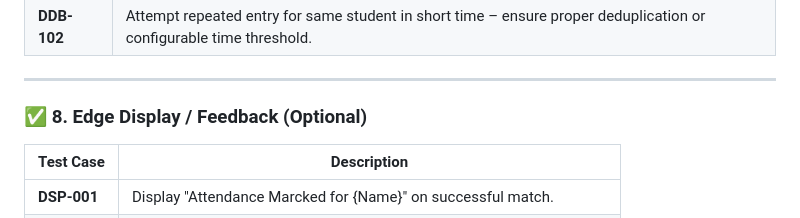
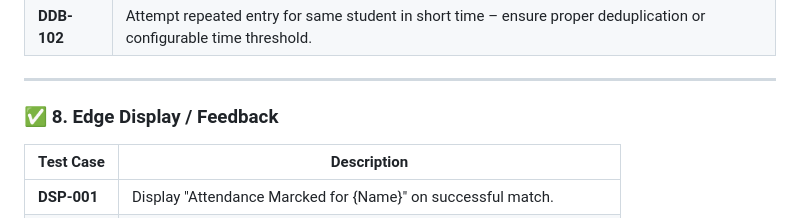
Before and after one commit to ontherays/smartFaceRecognistionAWS, a Markdown page: Test_Plan/Test_Case.md, the part around the change. Rendered like a GitHub page.

```diff
--- a/Test_Plan/Test_Case.md
+++ b/Test_Plan/Test_Case.md
@@ -87,7 +87,7 @@ A face recognition–based attendance system using Raspberry Pi 4, PiCamera, and
 
 ---
 
-### ✅ 8. **Edge Display / Feedback (Optional)**
+### ✅ 8. **Edge Display / Feedback**
 
 | **Test Case** | **Description**                                                         |
 | ------------- | ----------------------------------------------------------------------- |
```
